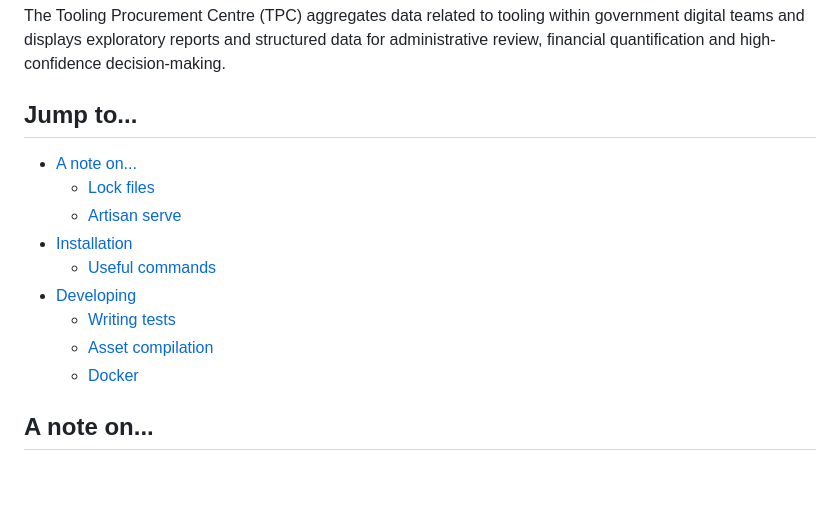
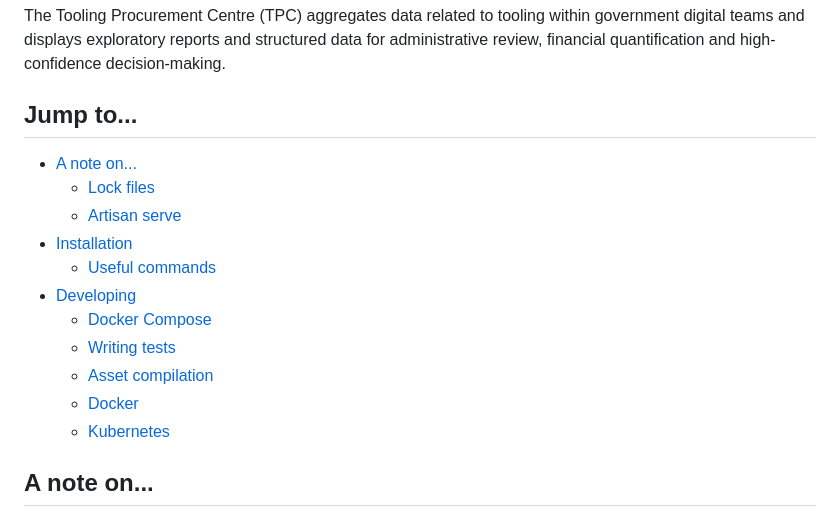
Before and after one commit to ministryofjustice/developer-playground, a Markdown page: README.md, the part around the change printed below. Rendered like a GitHub page; blank space fills up the shorter version.

```diff
--- a/README.md
+++ b/README.md
@@ -22,15 +22,18 @@ digital teams and displays exploratory reports and structured data for administr
 and high-confidence decision-making.
 
 ## Jump to...
+
 * [A note on...](#a-note-on)
-  * [Lock files](#lock-files)
-  * [Artisan serve](#artisan-serve)
+    * [Lock files](#lock-files)
+    * [Artisan serve](#artisan-serve)
 * [Installation](#installation)
-  * [Useful commands](#useful-commands)
+    * [Useful commands](#useful-commands)
 * [Developing](#developing-the-project)
-  * [Writing tests](#writing-tests-tdd)
-  * [Asset compilation](#asset-compilation)
-  * [Docker](#docker)
+    * [Docker Compose](#docker-compose)
+    * [Writing tests](#writing-tests-tdd)
+    * [Asset compilation](#asset-compilation)
+    * [Docker](#docker)
+    * [Kubernetes](#kubernetes)
 
 ## A note on...
 
```
Also changed, not shown: other parts of README.md (+44 -1 lines).
